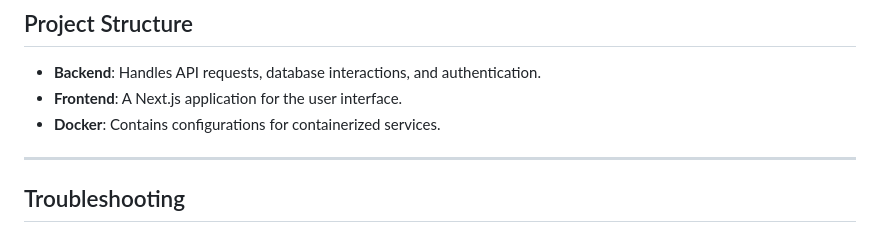
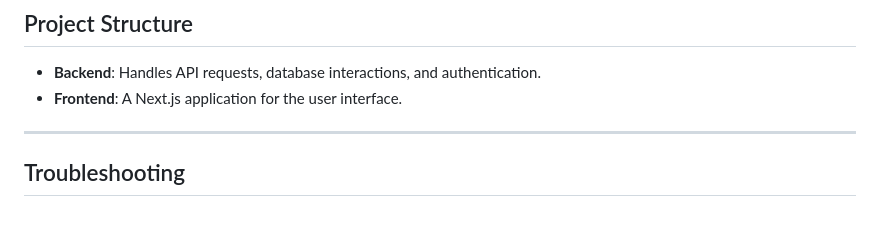
Before and after one commit to tomast1337/fullstack-challenge, a Markdown page: README.MD, the part around the change. Drawn GitHub-style.

Commit message:
docs: remove Docker section from README

```diff
--- a/README.MD
+++ b/README.MD
@@ -142,7 +142,6 @@ pnpm test
 
 - **Backend**: Handles API requests, database interactions, and authentication.
 - **Frontend**: A Next.js application for the user interface.
-- **Docker**: Contains configurations for containerized services.
 
 ---
 
```
